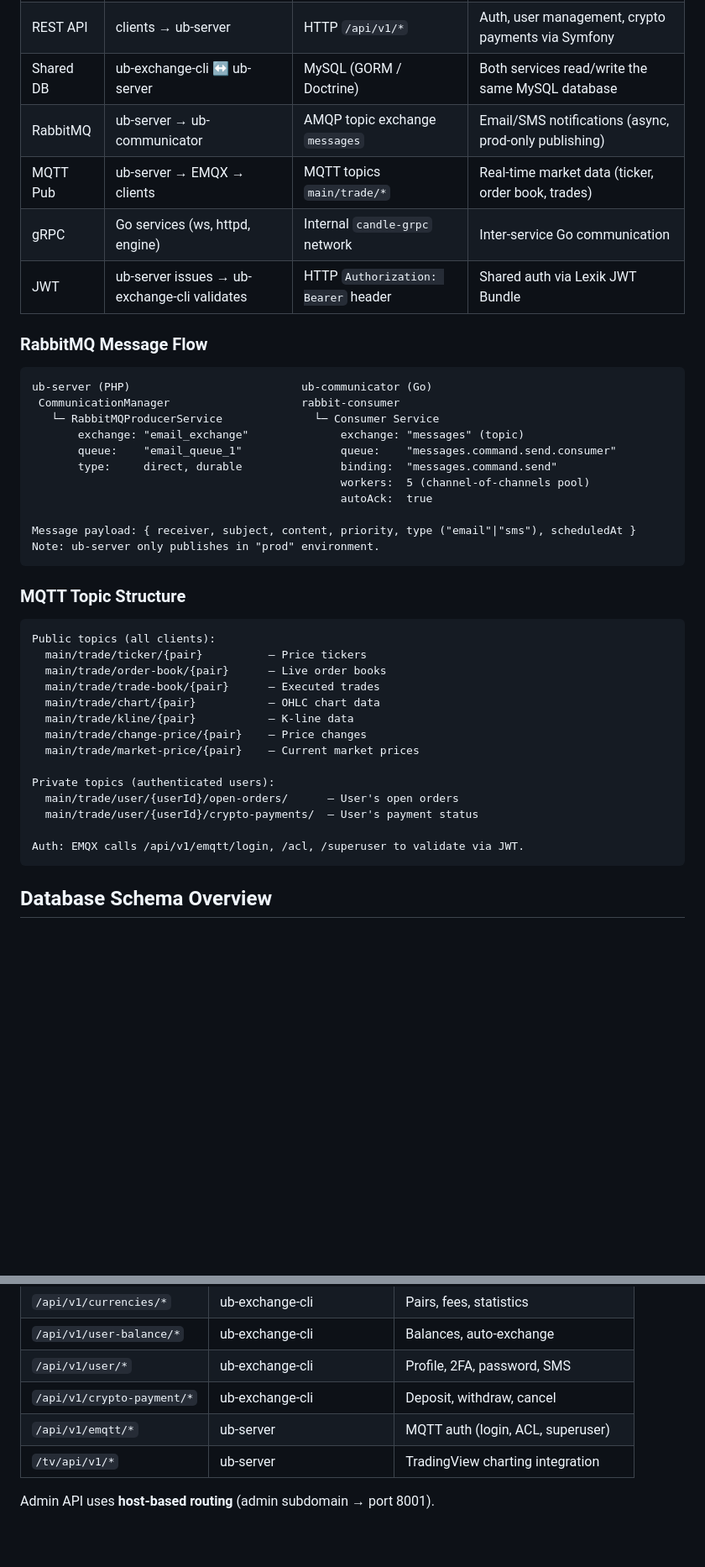
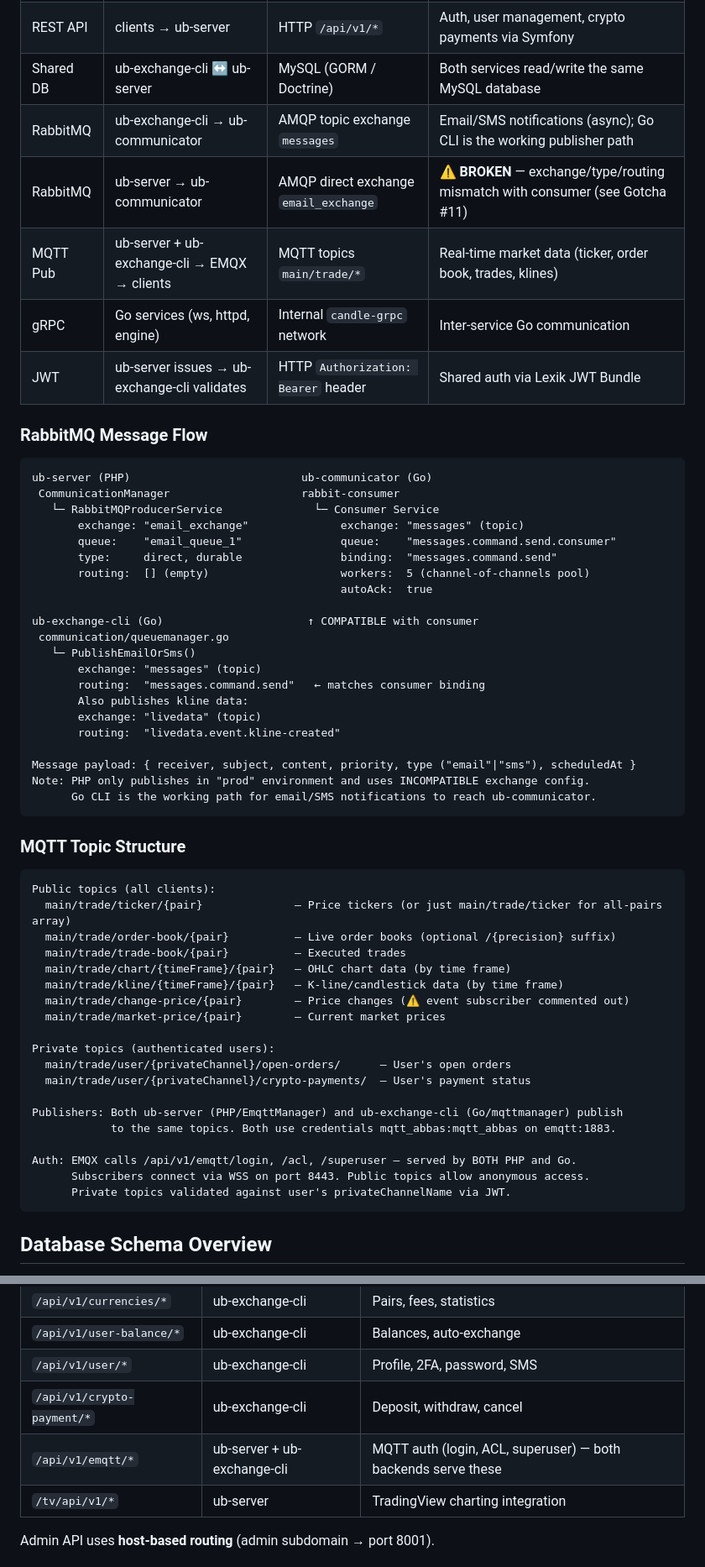
Before and after one commit to ranjbar-dev/ub, a Markdown page: AGENTS.md, 2 parts joined by grey strips. Shown at 84% size. Rendered like a GitHub page; blank space fills up the shorter version.

````diff
--- a/AGENTS.md
+++ b/AGENTS.md
@@ -78,8 +78,9 @@ This is a **cryptocurrency exchange platform** monorepo with 6 sub-projects:
 | REST API | clients → ub-exchange-cli | HTTP `/api/v1/*` | All client-facing API (orders, trades, balances) via Gin |
 | REST API | clients → ub-server | HTTP `/api/v1/*` | Auth, user management, crypto payments via Symfony |
 | Shared DB | ub-exchange-cli ↔ ub-server | MySQL (GORM / Doctrine) | Both services read/write the same MySQL database |
-| RabbitMQ | ub-server → ub-communicator | AMQP topic exchange `messages` | Email/SMS notifications (async, prod-only publishing) |
-| MQTT Pub | ub-server → EMQX → clients | MQTT topics `main/trade/*` | Real-time market data (ticker, order book, trades) |
+| RabbitMQ | ub-exchange-cli → ub-communicator | AMQP topic exchange `messages` | Email/SMS notifications (async); Go CLI is the working publisher path |
+| RabbitMQ | ub-server → ub-communicator | AMQP direct exchange `email_exchange` | ⚠️ **BROKEN** — exchange/type/routing mismatch with consumer (see Gotcha #11) |
+| MQTT Pub | ub-server + ub-exchange-cli → EMQX → clients | MQTT topics `main/trade/*` | Real-time market data (ticker, order book, trades, klines) |
 | gRPC | Go services (ws, httpd, engine) | Internal `candle-grpc` network | Inter-service Go communication |
 | JWT | ub-server issues → ub-exchange-cli validates | HTTP `Authorization: Bearer` header | Shared auth via Lexik JWT Bundle |
 
@@ -92,30 +93,45 @@ ub-server (PHP)                          ub-communicator (Go)
        exchange: "email_exchange"              exchange: "messages" (topic)
        queue:    "email_queue_1"               queue:    "messages.command.send.consumer"
        type:     direct, durable               binding:  "messages.command.send"
-                                               workers:  5 (channel-of-channels pool)
+       routing:  [] (empty)                    workers:  5 (channel-of-channels pool)
                                                autoAck:  true
 
+ub-exchange-cli (Go)                      ↑ COMPATIBLE with consumer
+ communication/queuemanager.go
+   └─ PublishEmailOrSms()
+       exchange: "messages" (topic)
+       routing:  "messages.command.send"   ← matches consumer binding
+       Also publishes kline data:
+       exchange: "livedata" (topic)
+       routing:  "livedata.event.kline-created"
+
 Message payload: { receiver, subject, content, priority, type ("email"|"sms"), scheduledAt }
-Note: ub-server only publishes in "prod" environment.
+Note: PHP only publishes in "prod" environment and uses INCOMPATIBLE exchange config.
+      Go CLI is the working path for email/SMS notifications to reach ub-communicator.
 ```
 
 ### MQTT Topic Structure
 
 ```
 Public topics (all clients):
-  main/trade/ticker/{pair}          — Price tickers
-  main/trade/order-book/{pair}      — Live order books
-  main/trade/trade-book/{pair}      — Executed trades
-  main/trade/chart/{pair}           — OHLC chart data
-  main/trade/kline/{pair}           — K-line data
-  main/trade/change-price/{pair}    — Price changes
-  main/trade/market-price/{pair}    — Current market prices
+  main/trade/ticker/{pair}              — Price tickers (or just main/trade/ticker for all-pairs array)
+  main/trade/order-book/{pair}          — Live order books (optional /{precision} suffix)
+  main/trade/trade-book/{pair}          — Executed trades
+  main/trade/chart/{timeFrame}/{pair}   — OHLC chart data (by time frame)
+  main/trade/kline/{timeFrame}/{pair}   — K-line/candlestick data (by time frame)
+  main/trade/change-price/{pair}        — Price changes (⚠️ event subscriber commented out)
+  main/trade/market-price/{pair}        — Current market prices
 
 Private topics (authenticated users):
-  main/trade/user/{userId}/open-orders/      — User's open orders
-  main/trade/user/{userId}/crypto-payments/  — User's payment status
+  main/trade/user/{privateChannel}/open-orders/      — User's open orders
+  main/trade/user/{privateChannel}/crypto-payments/  — User's payment status
 
-Auth: EMQX calls /api/v1/emqtt/login, /acl, /superuser to validate via JWT.
+Publishers: Both ub-server (PHP/EmqttManager) and ub-exchange-cli (Go/mqttmanager) publish
+            to the same topics. Both use credentials mqtt_abbas:mqtt_abbas on emqtt:1883.
+
+Auth: EMQX calls /api/v1/emqtt/login, /acl, /superuser — served by BOTH PHP and Go.
+      Subscribers connect via WSS on port 8443. Public topics allow anonymous access.
+      Private topics validated against user's privateChannelName via JWT.
 ```
 
 ## Database Schema Overview
@@ -289,7 +305,7 @@ All APIs versioned under `/api/v1/`:
 | `/api/v1/user-balance/*` | ub-exchange-cli | Balances, auto-exchange |
 | `/api/v1/user/*` | ub-exchange-cli | Profile, 2FA, password, SMS |
 | `/api/v1/crypto-payment/*` | ub-exchange-cli | Deposit, withdraw, cancel |
-| `/api/v1/emqtt/*` | ub-server | MQTT auth (login, ACL, superuser) |
+| `/api/v1/emqtt/*` | ub-server + ub-exchange-cli | MQTT auth (login, ACL, superuser) — both backends serve these |
 | `/tv/api/v1/*` | ub-server | TradingView charting integration |
 
 Admin API uses **host-based routing** (admin subdomain → port 8001).
````
Also changed, not shown: other parts of AGENTS.md (+18 -0 lines), ub-communicator-main/AGENTS.md (+15 -3 lines).
